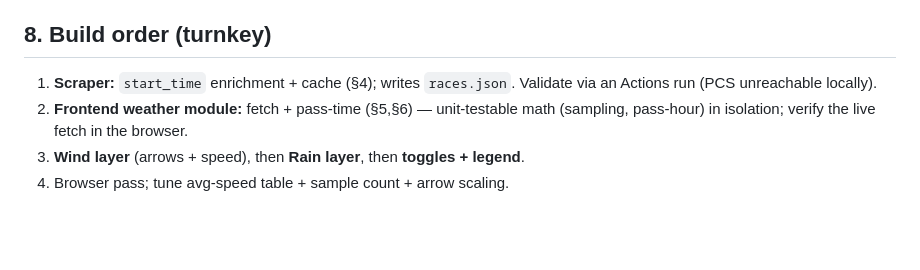
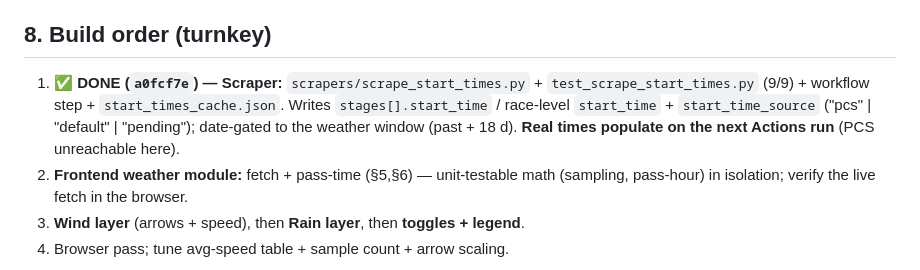
Before and after one commit to hbaylef/overthepeloton, a Markdown page: R5_WEATHER.md, the part around the change. Drawn GitHub-style; blank space fills up the shorter version.

Commit message:
docs: mark R5 step 1 (start_time scraper) done
Co-Authored-By: Claude Opus 4.8 <noreply@anthropic.com>

```diff
--- a/R5_WEATHER.md
+++ b/R5_WEATHER.md
@@ -114,8 +114,11 @@ weather via a scraper to guard against archive changes — not needed for v1.)
 
 ## 8. Build order (turnkey)
 
-1. **Scraper:** `start_time` enrichment + cache (§4); writes `races.json`. Validate
-   via an Actions run (PCS unreachable locally).
+1. ✅ **DONE (`a0fcf7e`) — Scraper:** `scrapers/scrape_start_times.py` +
+   `test_scrape_start_times.py` (9/9) + workflow step + `start_times_cache.json`.
+   Writes `stages[].start_time` / race-level `start_time` + `start_time_source`
+   ("pcs" | "default" | "pending"); date-gated to the weather window (past +
+   18 d). **Real times populate on the next Actions run** (PCS unreachable here).
 2. **Frontend weather module:** fetch + pass-time (§5,§6) — unit-testable math
    (sampling, pass-hour) in isolation; verify the live fetch in the browser.
 3. **Wind layer** (arrows + speed), then **Rain layer**, then **toggles + legend**.
```
